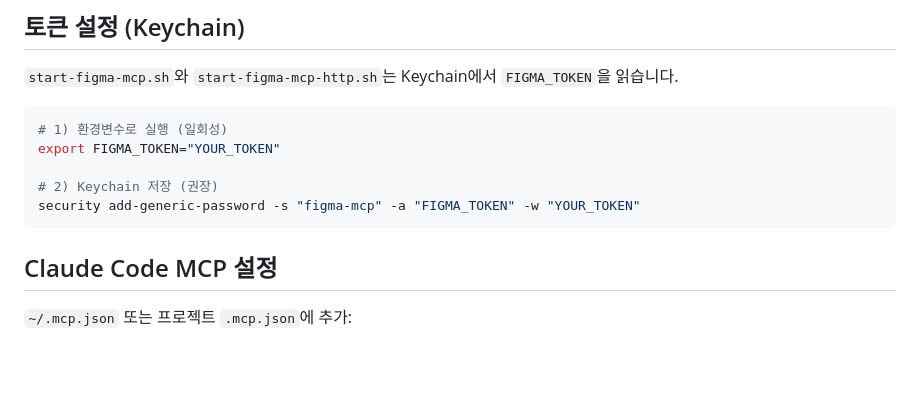
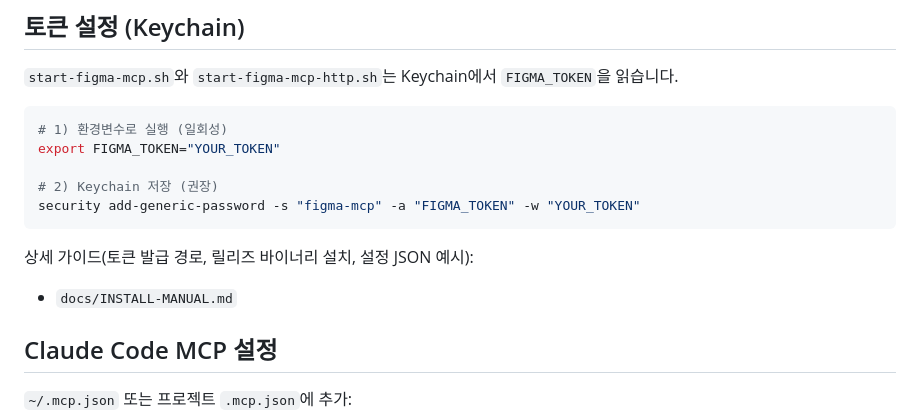
Before and after one commit to jeong-sik/figma-mcp, a Markdown page: README.md, the part around the change. Drawn GitHub-style; blank space fills up the shorter version.

Commit message:
docs: Figma 토큰/설정 JSON 상세 매뉴얼 추가

````diff
--- a/README.md
+++ b/README.md
@@ -275,6 +275,9 @@ export FIGMA_TOKEN="YOUR_TOKEN"
 # 2) Keychain 저장 (권장)
 security add-generic-password -s "figma-mcp" -a "FIGMA_TOKEN" -w "YOUR_TOKEN"
 ```
+
+상세 가이드(토큰 발급 경로, 릴리즈 바이너리 설치, 설정 JSON 예시):
+- `docs/INSTALL-MANUAL.md`
 
 ## Claude Code MCP 설정
 
````
Also changed, not shown: docs/INSTALL-MANUAL.md (added, +163 -0 lines).
